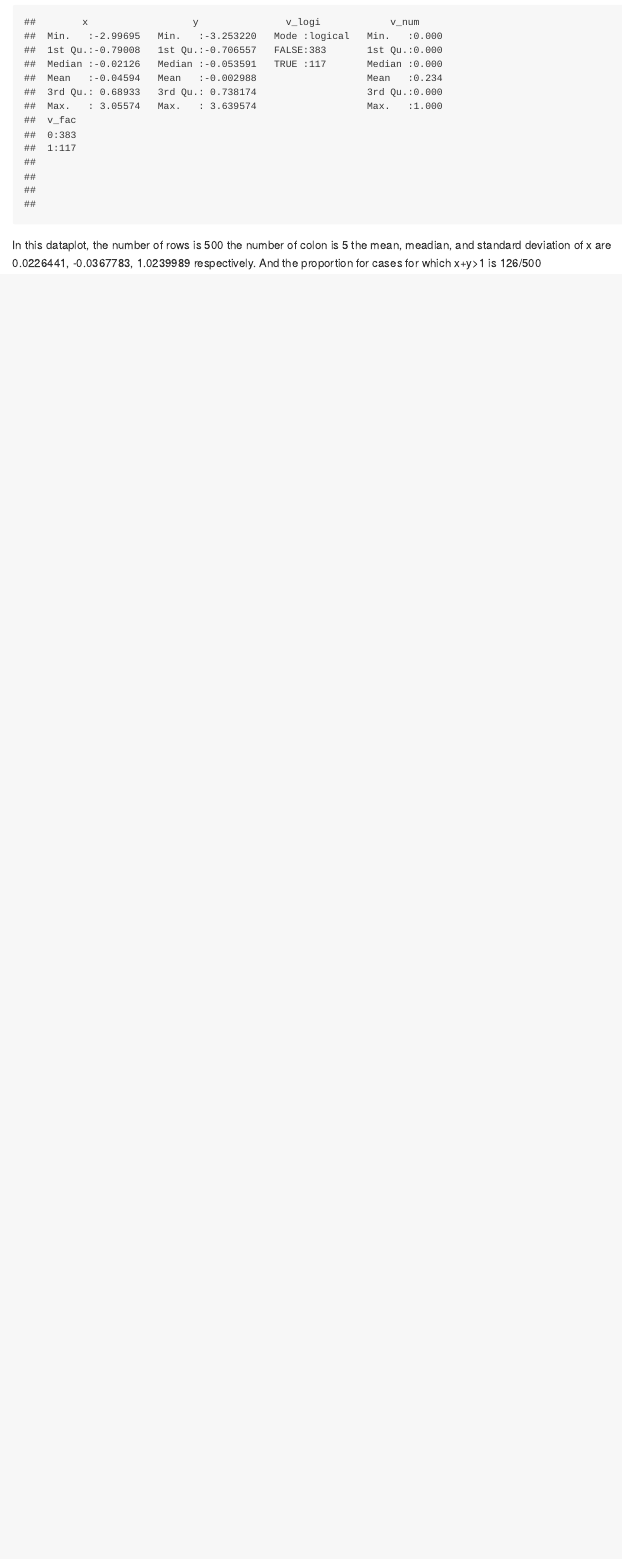
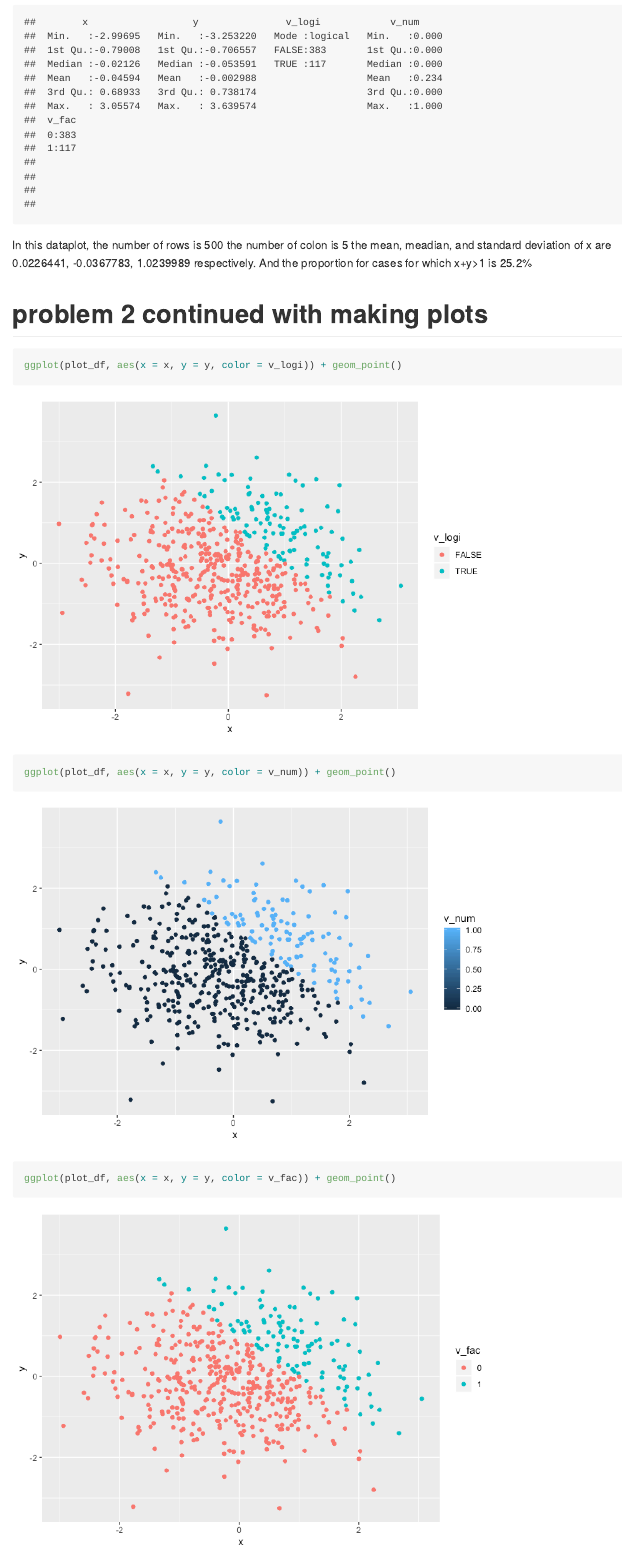
Before and after one commit to wkygczhhl82630965/p8105_hw1_kw2873, an R Markdown document (p8105_hw1_kw2873.Rmd): the page in a window 1100 px wide, from 3320 px down. The pictures show the output file p8105_hw1_kw2873.md that the author committed with the source, drawn offline in the style of GitHub.

Commit message:
almost complete version of hm1

````diff
--- a/p8105_hw1_kw2873.Rmd
+++ b/p8105_hw1_kw2873.Rmd
@@ -79,4 +79,12 @@ In this dataplot, the number of rows is `r nrow(plot_df)`
 the number of colon is `r ncol(plot_df)`
 the mean, meadian, and standard deviation of x are
 `r mean(x)`, `r median(x)`, `r var(x)` respectively.
-And the proportion for cases for which x+y>1 is 126/500
+And the proportion for cases for which x+y>1 is 25.2%
+
+# problem 2 continued with making plots
+```{r}
+ggplot(plot_df, aes(x = x, y = y, color = v_logi)) + geom_point()
+ggplot(plot_df, aes(x = x, y = y, color = v_num)) + geom_point()
+ggplot(plot_df, aes(x = x, y = y, color = v_fac)) + geom_point()
+
+```
````
Also changed, not shown: p8105_hw1_kw2873.md, p8105_hw1_kw2873_files/figure-gfm/unnamed-chunk-4-1.png (added), p8105_hw1_kw2873_files/figure-gfm/unnamed-chunk-4-2.png (added), p8105_hw1_kw2873_files/figure-gfm/unnamed-chunk-4-3.png (added).
